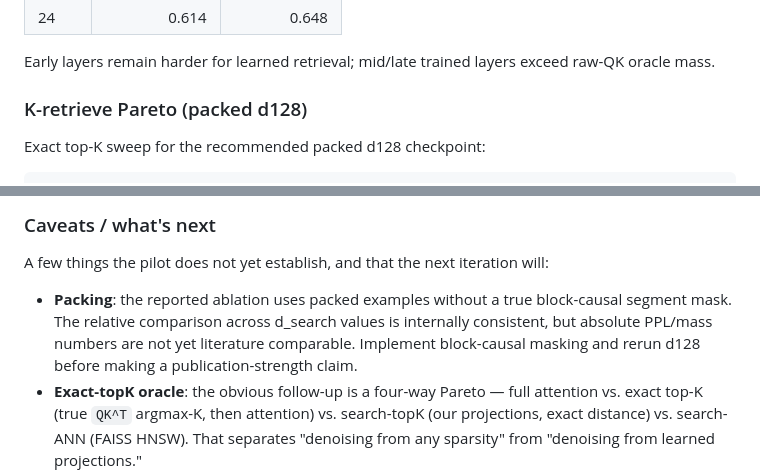
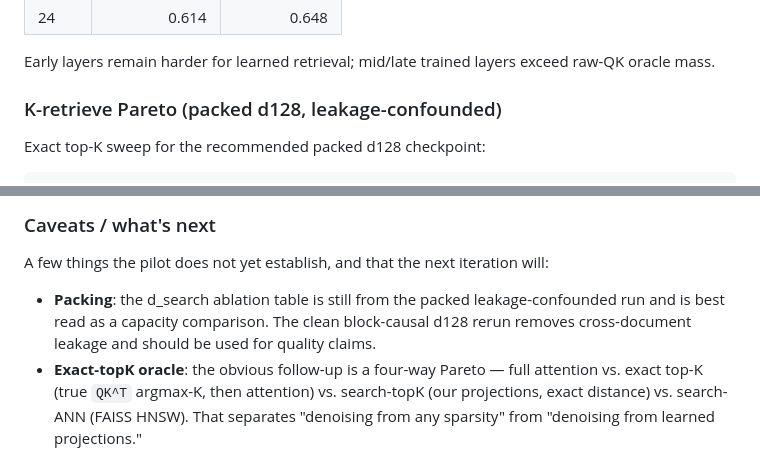
Before and after one commit to unixsysdev/ann-sparseattention, a Markdown page: README.md, 2 parts joined by grey strips. GitHub-like rendering.

```diff
--- a/README.md
+++ b/README.md
@@ -80,7 +82,7 @@ Per-layer mass@K=128 for d128:
 Early layers remain harder for learned retrieval; mid/late trained layers
 exceed raw-QK oracle mass.
 
-### K-retrieve Pareto (packed d128)
+### K-retrieve Pareto (packed d128, leakage-confounded)
 
 Exact top-K sweep for the recommended packed d128 checkpoint:
 
@@ -137,11 +171,10 @@ population-level estimates.
 A few things the pilot does not yet establish, and that the next iteration
 will:
 
-- **Packing**: the reported ablation uses packed examples without a true
-  block-causal segment mask. The relative comparison across d_search values is
-  internally consistent, but absolute PPL/mass numbers are not yet literature
-  comparable. Implement block-causal masking and rerun d128 before making a
-  publication-strength claim.
+- **Packing**: the d_search ablation table is still from the packed
+  leakage-confounded run and is best read as a capacity comparison. The clean
+  block-causal d128 rerun removes cross-document leakage and should be used for
+  quality claims.
 - **Exact-topK oracle**: the obvious follow-up is a four-way Pareto —
   full attention vs. exact top-K (true `QK^T` argmax-K, then attention) vs.
   search-topK (our projections, exact distance) vs. search-ANN (FAISS HNSW).
```
Also changed, not shown: other parts of README.md (+46 -12 lines).
